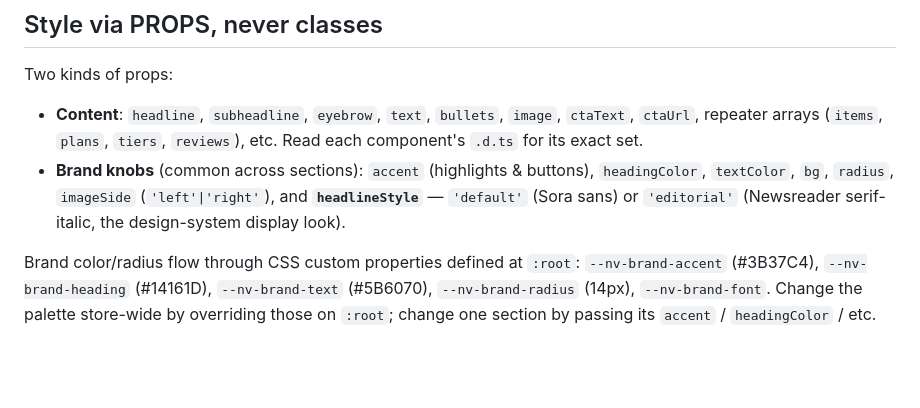
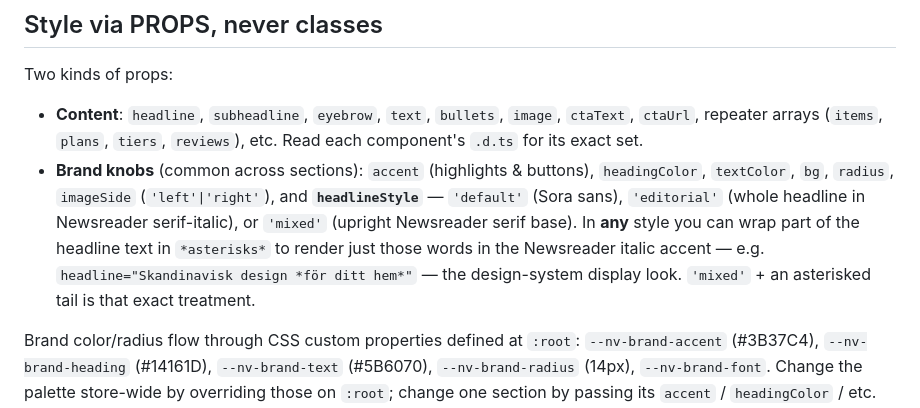
Before and after one commit to monis-ecom/loneraknare, a Markdown page: nv-design-kit/.design-sync/conventions.md, the part around the change. Rendered like a GitHub page; blank space fills up the shorter version.

Commit message:
Document mixed headline style + asterisk accent in conventions header
Co-Authored-By: Claude Opus 4.8 <noreply@anthropic.com>
Claude-Session: https://claude.ai/code/session_01JhX2ujRkusfqWir5Rc5bsV

```diff
--- a/nv-design-kit/.design-sync/conventions.md
+++ b/nv-design-kit/.design-sync/conventions.md
@@ -35,8 +35,12 @@ Two kinds of props:
   `reviews`), etc. Read each component's `.d.ts` for its exact set.
 - **Brand knobs** (common across sections): `accent` (highlights & buttons),
   `headingColor`, `textColor`, `bg`, `radius`, `imageSide` (`'left'|'right'`),
-  and **`headlineStyle`** — `'default'` (Sora sans) or `'editorial'`
-  (Newsreader serif-italic, the design-system display look).
+  and **`headlineStyle`** — `'default'` (Sora sans), `'editorial'` (whole
+  headline in Newsreader serif-italic), or `'mixed'` (upright Newsreader serif
+  base). In **any** style you can wrap part of the headline text in
+  `*asterisks*` to render just those words in the Newsreader italic accent —
+  e.g. `headline="Skandinavisk design *för ditt hem*"` — the design-system
+  display look. `'mixed'` + an asterisked tail is that exact treatment.
 
 Brand color/radius flow through CSS custom properties defined at `:root`:
 `--nv-brand-accent` (#3B37C4), `--nv-brand-heading` (#14161D),
```
